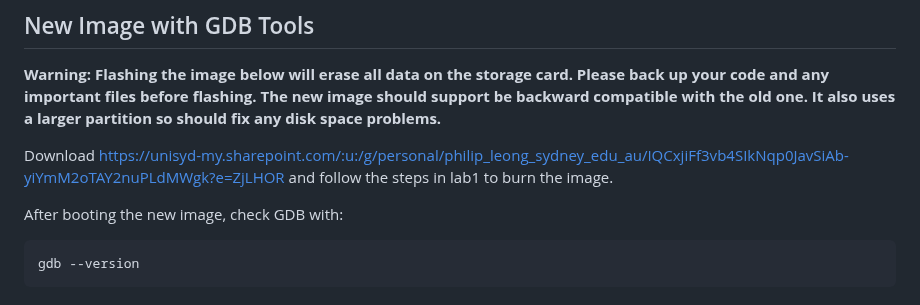
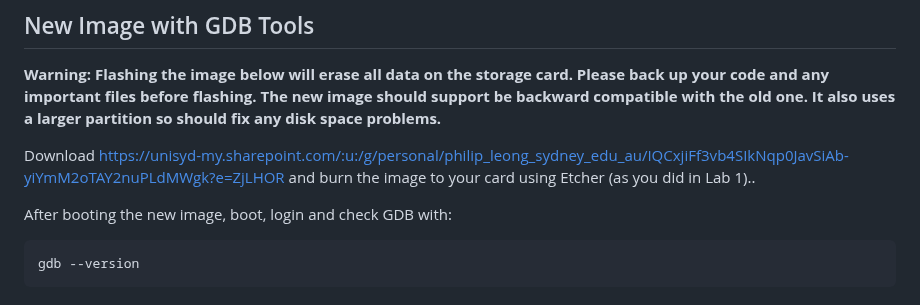
Before and after one commit to phwl/elec3607-lab, a Markdown page: labs/lab7-a64/README.md, the part around the change. Drawn GitHub-style.

Commit message:
update lab7

````diff
--- a/labs/lab7-a64/README.md
+++ b/labs/lab7-a64/README.md
@@ -4,9 +4,9 @@
 
 **Warning: Flashing the image below will erase all data on the storage card. Please back up your code and any important files before flashing. The new image should support be backward compatible with the old one. It also uses a larger partition so should fix any disk space problems.**
 
-Download <https://unisyd-my.sharepoint.com/:u:/g/personal/philip_leong_sydney_edu_au/IQCxjiFf3vb4SIkNqp0JavSiAb-yiYmM2oTAY2nuPLdMWgk?e=ZjLHOR> and follow the steps in lab1 to burn the image.
+Download <https://unisyd-my.sharepoint.com/:u:/g/personal/philip_leong_sydney_edu_au/IQCxjiFf3vb4SIkNqp0JavSiAb-yiYmM2oTAY2nuPLdMWgk?e=ZjLHOR> and burn the image to your card using Etcher (as you did in Lab 1)..
 
-After booting the new image, check GDB with:
+After booting the new image, boot, login and check GDB with:
 ```bash
 gdb --version
 ```
````
Also changed, not shown: labs/lab1-install/README.md (+1 -1 lines).
